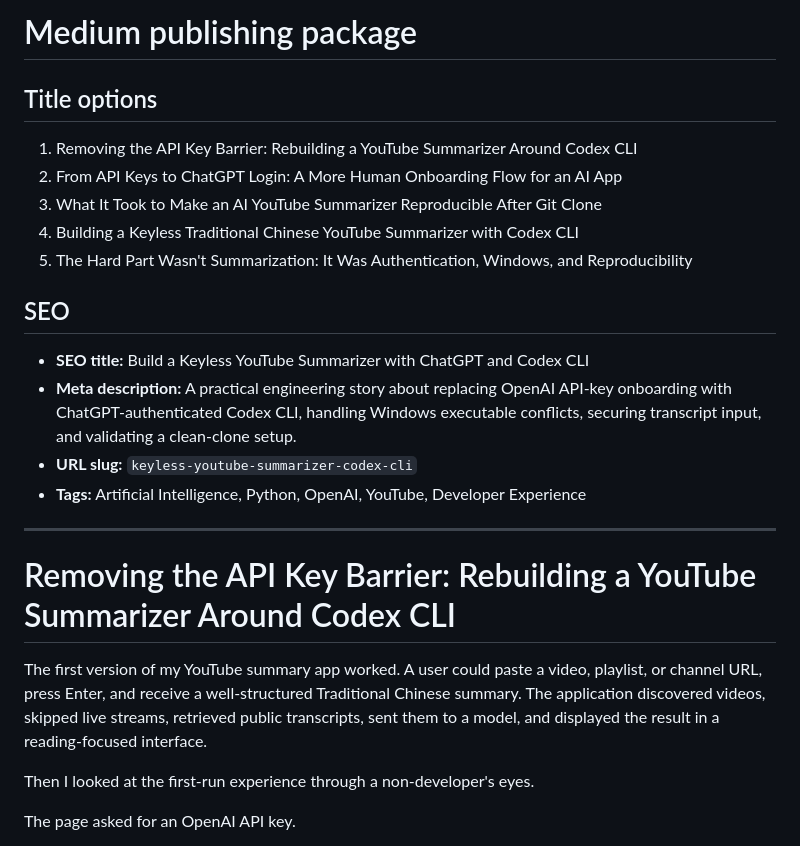
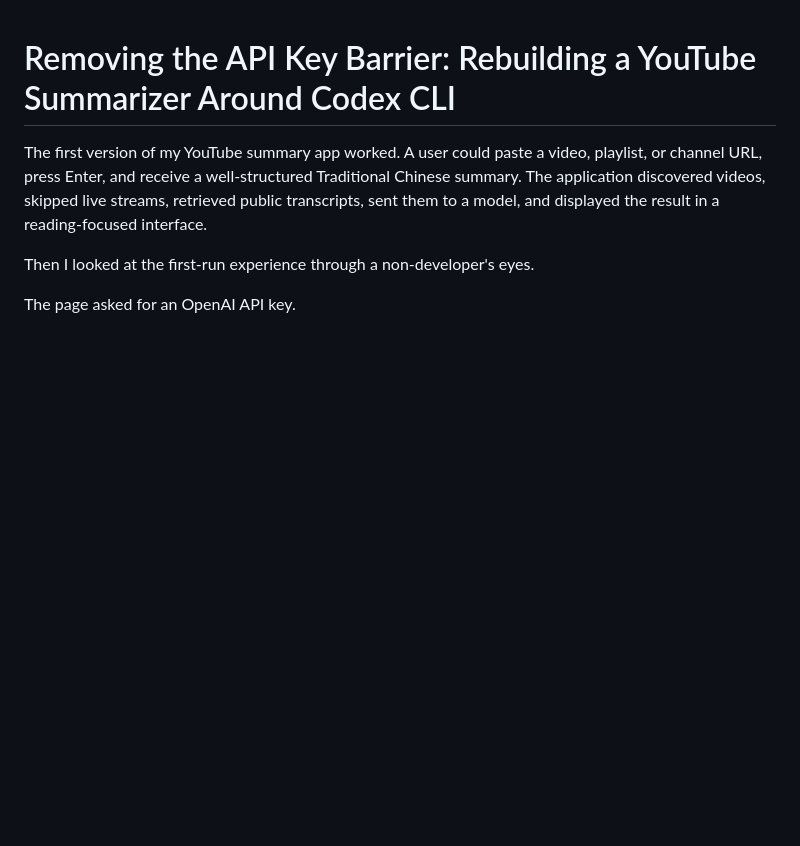
Before and after one commit to phyop/YT_Summary_App, a Markdown page: docs/medium-article.md, the part around the change. Rendered like a GitHub page; blank space fills up the shorter version.

```diff
--- a/docs/medium-article.md
+++ b/docs/medium-article.md
@@ -1,22 +1,3 @@
-# Medium publishing package
-
-## Title options
-
-1. Removing the API Key Barrier: Rebuilding a YouTube Summarizer Around Codex CLI
-2. From API Keys to ChatGPT Login: A More Human Onboarding Flow for an AI App
-3. What It Took to Make an AI YouTube Summarizer Reproducible After Git Clone
-4. Building a Keyless Traditional Chinese YouTube Summarizer with Codex CLI
-5. The Hard Part Wasn't Summarization: It Was Authentication, Windows, and Reproducibility
-
-## SEO
-
-- **SEO title:** Build a Keyless YouTube Summarizer with ChatGPT and Codex CLI
-- **Meta description:** A practical engineering story about replacing OpenAI API-key onboarding with ChatGPT-authenticated Codex CLI, handling Windows executable conflicts, securing transcript input, and validating a clean-clone setup.
-- **URL slug:** `keyless-youtube-summarizer-codex-cli`
-- **Tags:** Artificial Intelligence, Python, OpenAI, YouTube, Developer Experience
-
----
-
 # Removing the API Key Barrier: Rebuilding a YouTube Summarizer Around Codex CLI
 
 The first version of my YouTube summary app worked. A user could paste a video, playlist, or channel URL, press Enter, and receive a well-structured Traditional Chinese summary. The application discovered videos, skipped live streams, retrieved public transcripts, sent them to a model, and displayed the result in a reading-focused interface.
```
Also changed, not shown: README.md (+30 -16 lines).
